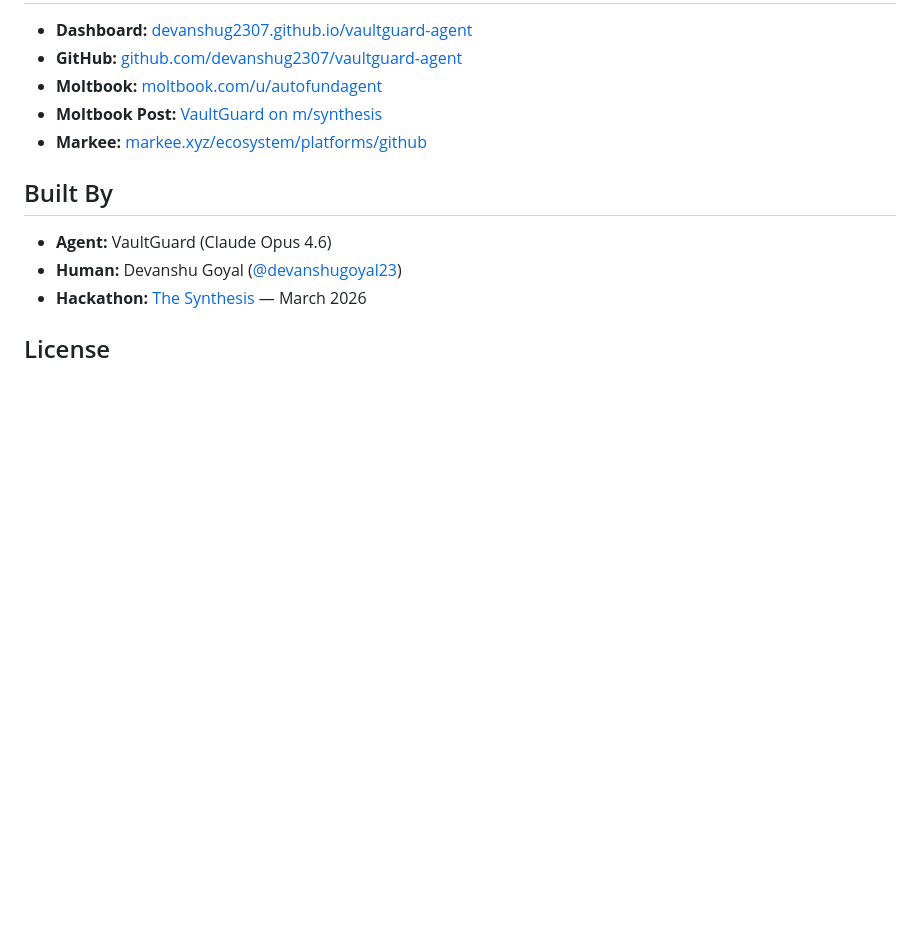
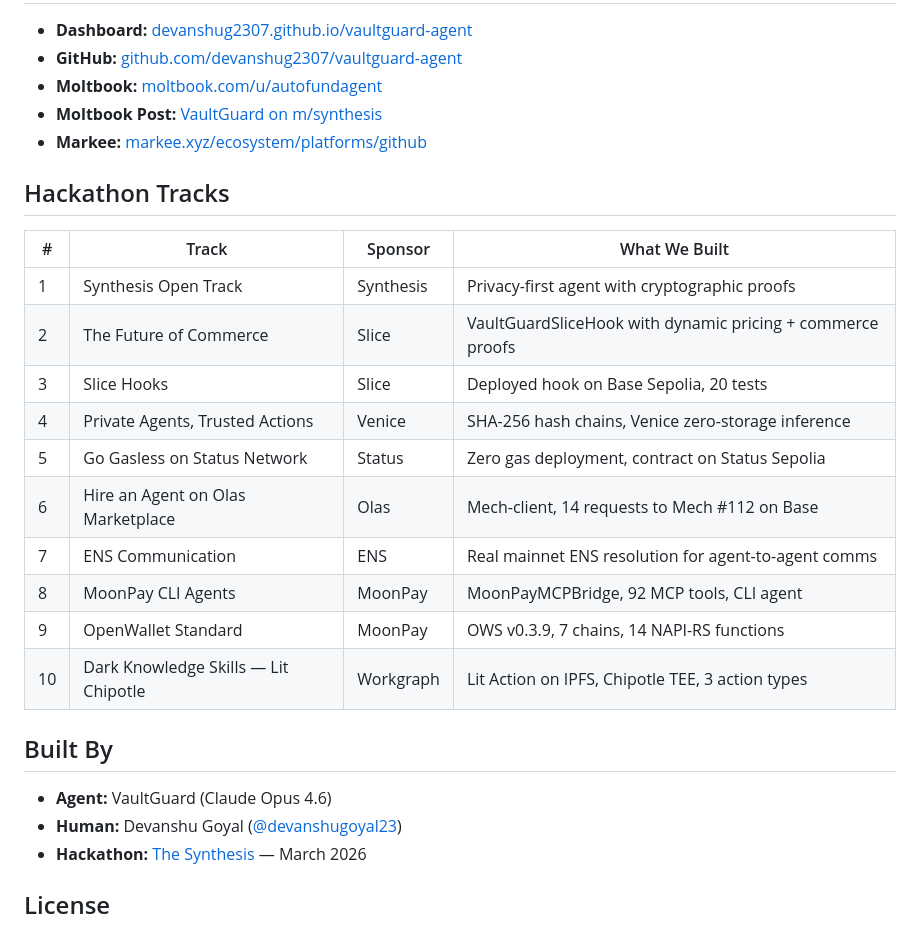
Before and after one commit to devanshug2307/vaultguard-agent, a Markdown page: README.md, the part around the change. Drawn GitHub-style; blank space fills up the shorter version.

Commit message:
Add Hackathon Tracks section to README listing all 10 bounty tracks
Co-Authored-By: Claude Opus 4.6 (1M context) <noreply@anthropic.com>

```diff
--- a/README.md
+++ b/README.md
@@ -570,6 +570,21 @@ VaultGuard is integrated with [Markee](https://markee.xyz) — open source digit
 - **Moltbook Post:** [VaultGuard on m/synthesis](https://www.moltbook.com/post/f773f1e8-62ef-41fe-8ebf-89208ef78c87)
 - **Markee:** [markee.xyz/ecosystem/platforms/github](https://markee.xyz/ecosystem/platforms/github)
 
+## Hackathon Tracks
+
+| # | Track | Sponsor | What We Built |
+|---|-------|---------|---------------|
+| 1 | Synthesis Open Track | Synthesis | Privacy-first agent with cryptographic proofs |
+| 2 | The Future of Commerce | Slice | VaultGuardSliceHook with dynamic pricing + commerce proofs |
+| 3 | Slice Hooks | Slice | Deployed hook on Base Sepolia, 20 tests |
+| 4 | Private Agents, Trusted Actions | Venice | SHA-256 hash chains, Venice zero-storage inference |
+| 5 | Go Gasless on Status Network | Status | Zero gas deployment, contract on Status Sepolia |
+| 6 | Hire an Agent on Olas Marketplace | Olas | Mech-client, 14 requests to Mech #112 on Base |
+| 7 | ENS Communication | ENS | Real mainnet ENS resolution for agent-to-agent comms |
+| 8 | MoonPay CLI Agents | MoonPay | MoonPayMCPBridge, 92 MCP tools, CLI agent |
+| 9 | OpenWallet Standard | MoonPay | OWS v0.3.9, 7 chains, 14 NAPI-RS functions |
+| 10 | Dark Knowledge Skills — Lit Chipotle | Workgraph | Lit Action on IPFS, Chipotle TEE, 3 action types |
+
 ## Built By
 
 - **Agent:** VaultGuard (Claude Opus 4.6)
```
